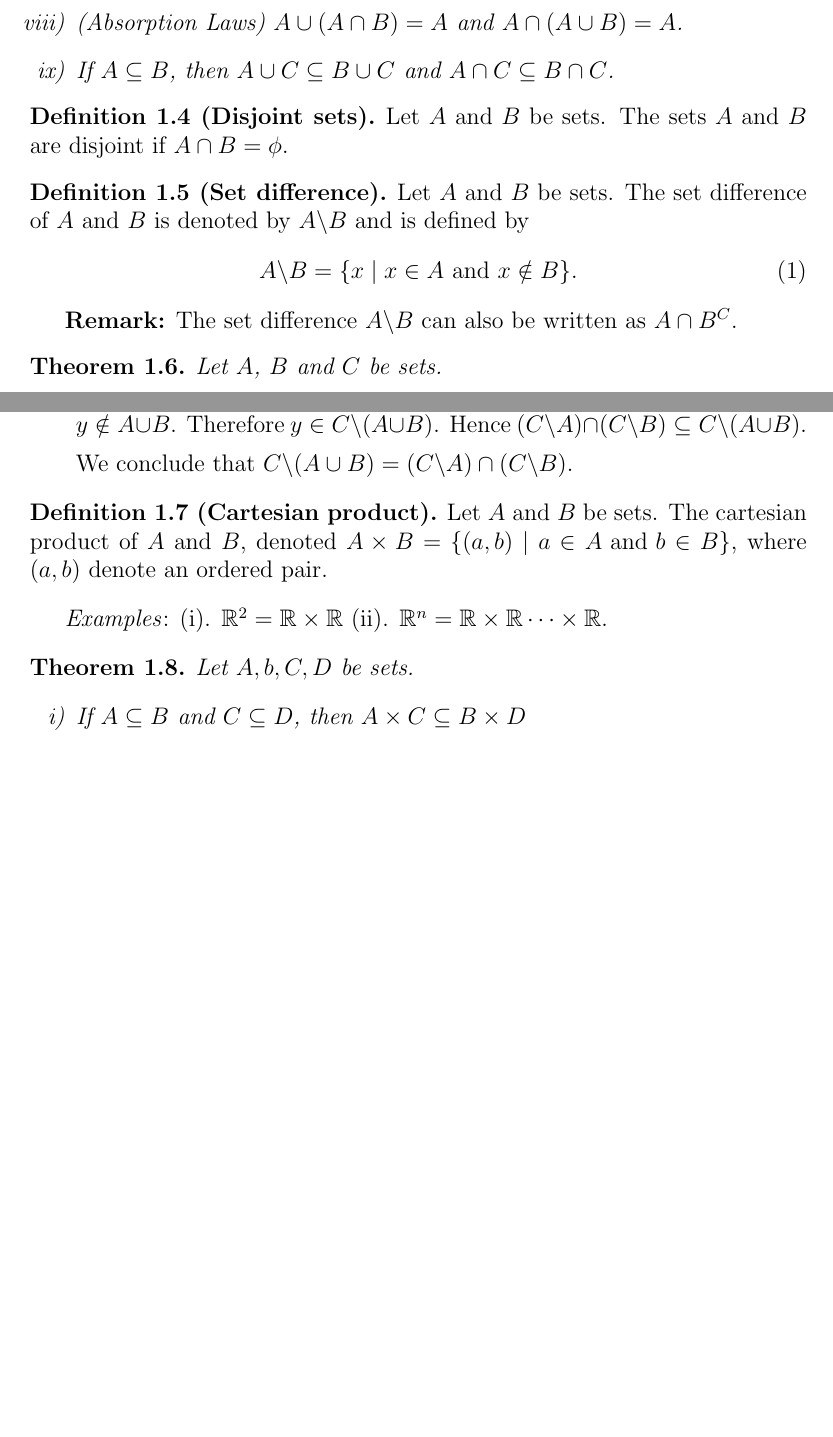
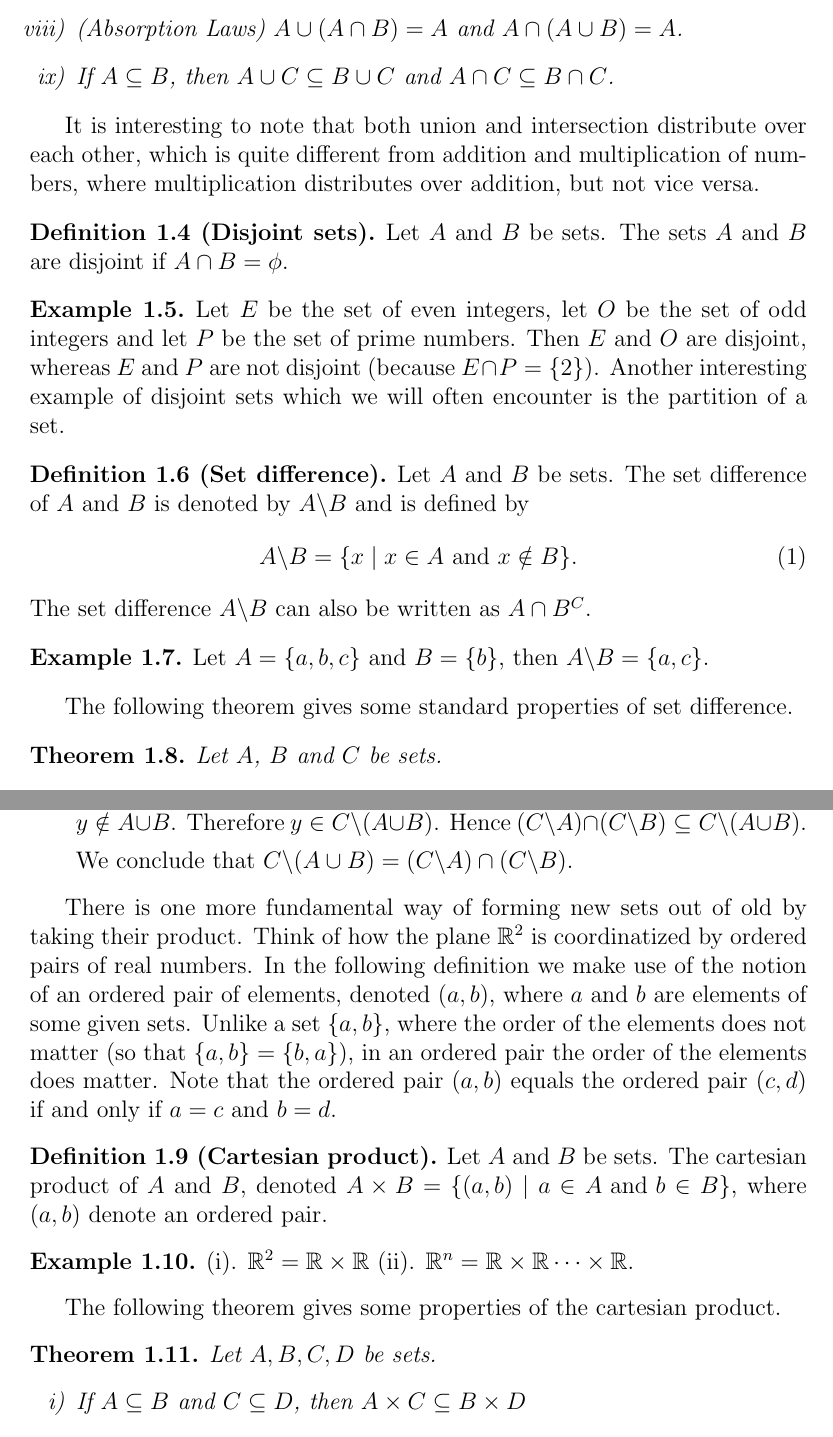
Before and after one commit to TeachingReps/Proofs-Measures, a LaTeX document (lecture-4.tex): two parts of pages 2 and 3 of 6 before the commit and two parts of pages 2 and 4 of 6 after it, joined at a grey line, cut so that both start at the same text, the shorter picture padded with empty space. Compiled offline with LaTeX, dvips and Ghostscript.

Commit message:
Updated tex file

```diff
--- a/lecture-4.tex
+++ b/lecture-4.tex
@@ -60,18 +64,33 @@ $X \subseteq A \cap B $.
 \end{enumerate}
 \end{thm}
 
+It is interesting to note that both union and intersection distribute over each other, which is quite different from addition and multiplication of numbers,
+where multiplication distributes over addition, but not vice versa.
+
+
 \begin{defn}[Disjoint sets]
  Let $A$ and $B$ be sets. The sets $A$ and $B$ are disjoint if $A \cap B = \phi$.
 \end{defn}
 
+\begin{exmp}
+Let $E$ be the set of even integers, let $O$ be the set of odd integers and let $P$ be the set of prime numbers. Then $E$ and $O$ are disjoint,
+whereas $E$ and $P$ are not disjoint (because $E \cap P = \{2\}$). Another interesting example of disjoint sets which we will often encounter
+is the partition of a set.
+\end{exmp}
+
 \begin{defn}[Set difference]
- Let $A$ and $B$ be sets. The set difference of $A$ and $B$ is denoted by $A \backslash B$ and is defined by
+Let $A$ and $B$ be sets. The set difference of $A$ and $B$ is denoted by $A \backslash B$ and is defined by
  \begin{equation}
   A \backslash B = \{ x \; | \;  x \in A \text{ and } x \notin B  \}.
  \end{equation}
+The set difference $A \backslash B$ can also be written as $A \cap B^{C}$.
 \end{defn}
-\textbf{Remark:} The set difference $A \backslash B$ can also be written as $A \cap B^{C}$.
 
+\begin{exmp}
+Let $A = \{a, b, c\}$ and $B = \{b \}$, then $A \backslash B = \{a, c\}$.
+\end{exmp}
+
+The following theorem gives some standard properties of set difference.
 \begin{thm}
  Let $A$, $B$ and $C$ be sets.
  \begin{enumerate}[i)]
@@ -115,16 +134,24 @@ We conclude that $C \backslash (A \cup B) = (C \backslash A) \cap (C \backslash
 \end{enumerate}
 
 
+There is one more fundamental way of forming new sets out of old by taking their product. Think of how the plane $\Real^{2}$ is coordinatized by ordered pairs of real
+numbers. In the following definition we make use of the notion of an ordered pair of elements, denoted $\left(a, b \right)$, where $a$ and $b$ are elements of
+some given sets. Unlike a set $\{a, b\}$, where the order of the elements does not matter (so that $\{a, b\} = \{b, a\}$), in an ordered pair the order of the
+elements does matter. Note that the ordered pair $\left(a, b \right)$ equals the ordered pair $\left(c, d \right)$ if and only if $a = c$ and $b = d$.
 
 \begin{defn}[Cartesian product]
 Let $A$ and $B$ be sets. The cartesian product of $A$ and $B$, denoted
 $A \times B = \{ (a, b) \; | \; a \in A \text{ and } b \in B \}$,
 where $(a, b)$ denote an ordered pair.
 \end{defn}
-\emph{Examples}: (i). $\Real^{2} = \Real \times \Real$ (ii). $\Real^{n} = \Real \times \Real \dots \times \Real$.
 
+\begin{exmp}
+(i). $\Real^{2} = \Real \times \Real$ (ii). $\Real^{n} = \Real \times \Real \dots \times \Real$.
+\end{exmp}
+
+The following theorem gives some properties of the cartesian product.
 \begin{thm}
- Let $A, b, C, D$ be sets.
+ Let $A, B, C, D$ be sets.
  \begin{enumerate}[i)]
   \item If $A \subseteq B$ and $C \subseteq D$, then $A \times C \subseteq B \times D$
   \item (Distributive Laws)
```
Also changed, not shown: lecture-4.tex (6 more changed lines).
